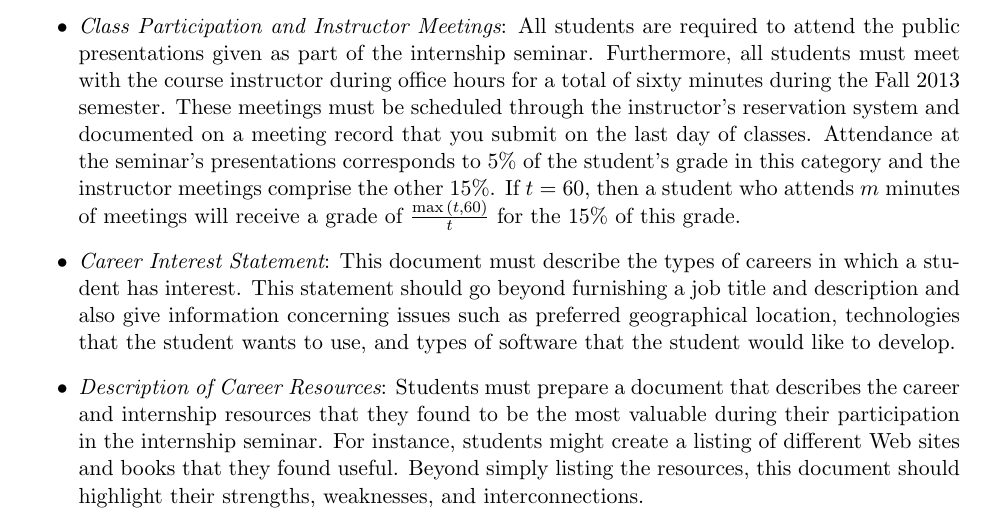
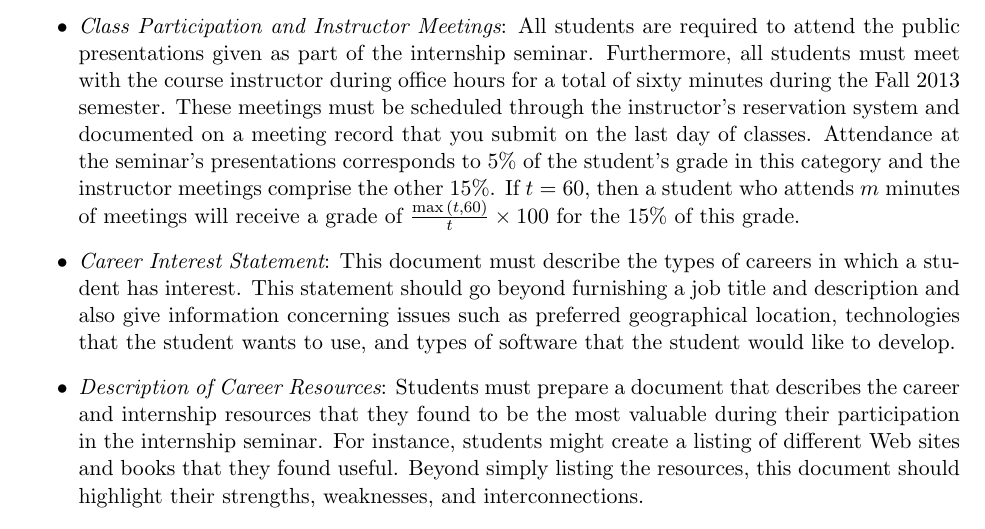
Before and after one commit to gkapfham/cs500501F2013, a LaTeX document (syllabus/cs500501-syllabus.tex): part of page 3 of 4, cut so that both start at the same text. Compiled offline with pdfLaTeX; a LaTeX package or settings file that is missing is left out.

Commit message:
Made a small change to the equation for class participation. Clearer?

```diff
--- a/syllabus/cs500501-syllabus.tex
+++ b/syllabus/cs500501-syllabus.tex
@@ -140,13 +140,12 @@ The aforementioned grading categories have the following definitions:
 \begin{itemize}
 
 	\item {\em Class Participation and Instructor Meetings}: All students are required to attend the public
-		presentations given as part of the internship seminar.  Furthermore, all students must meet with the
-		course instructor during office hours for a total of sixty minutes during the Fall 2013 semester.  These
-		meetings must be scheduled through the instructor's reservation system and documented on a meeting record that
-		you submit on the last day of classes. Attendance at the seminar's presentations corresponds to 5\% of
-		the student's grade in this category and the instructor meetings comprise the other 15\%. If $t=60$, then a
-		student who attends $m$ minutes of meetings will receive a grade of $\frac{\max{(t,60)}}{t}$ for the 15\%
-		of this grade.
+		presentations given as part of the internship seminar.  Furthermore, all students must meet with the course
+		instructor during office hours for a total of sixty minutes during the Fall 2013 semester.  These meetings must
+		be scheduled through the instructor's reservation system and documented on a meeting record that you submit on
+		the last day of classes. Attendance at the seminar's presentations corresponds to 5\% of the student's grade in
+		this category and the instructor meetings comprise the other 15\%. If $t=60$, then a student who attends $m$
+		minutes of meetings will receive a grade of $\frac{\max{(t,60)}}{t} \times 100$ for the 15\% of this grade.
 
 	\item {\em Career Interest Statement}: This document must describe the types of careers in which a student has
 		interest. This statement should go beyond furnishing a job title and description and also give
```
